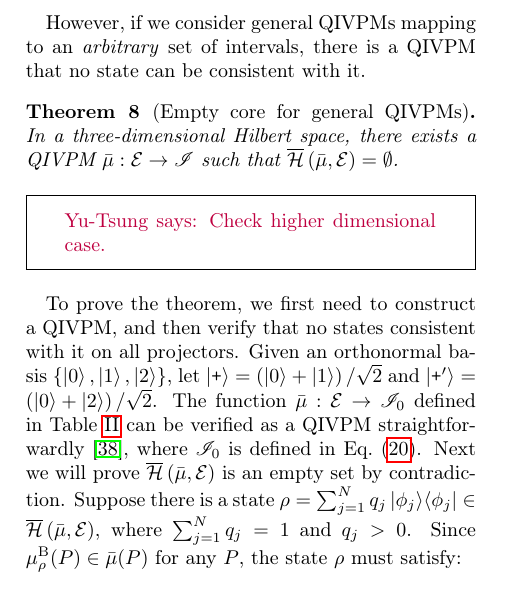
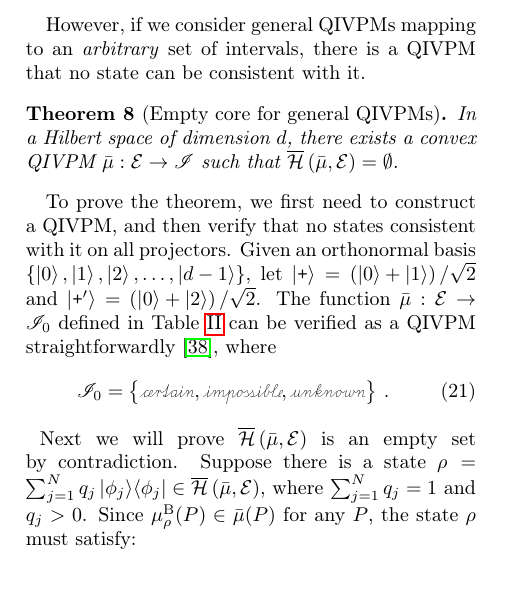
Before and after one commit to yuttai/Contextuality-and-Nonlocality-in-Discrete-Quantum-Theory, a LaTeX paper (prop_letter.tex): part of one column of page 9 of 12, cut so that both start at the same text. Compiled offline with pdfLaTeX.

Commit message:
prop_letter.tex \section{Gleason} Updating...

```diff
--- a/prop_letter.tex
+++ b/prop_letter.tex
@@ -1139,18 +1139,19 @@ set of intervals, there is a QIVPM that no state can be consistent
 with it.
 
 \begin{thm}[Empty core for general QIVPMs]\label{thm:Non-extensible-of-Gleason's}In
-a three-dimensional Hilbert space, there exists a QIVPM~$\bar{\mu}:\events\rightarrow\mathscr{I}$
+a Hilbert space of dimension~$d$, there exists a convex QIVPM~$\bar{\mu}:\events\rightarrow\mathscr{I}$
 such that $\coreBorn\left(\bar{\mu},\events\right)=\emptyset$.\end{thm}
-
-\yutsung{Check higher dimensional case.}
 
 To prove the theorem, we first need to construct a QIVPM, and then
 verify that no states consistent with it on all projectors. Given
-an orthonormal basis $\left\{ \ket{0},\ket{1},\ket{2}\right\} $,
+an orthonormal basis $\left\{ \ket{0},\ket{1},\ket{2},\ldots,\ket{d-1}\right\} $,
 let $\ket{\ps}=\left(\ket{0}+\ket{1}\right)/\sqrt{2}$ and $\ket{\ps'}=\left(\ket{0}+\ket{2}\right)/\sqrt{2}$.
 The function~$\bar{\mu}:\events\rightarrow\mathscr{I}_{0}$ defined
 in Table~\ref{tab:non-Born-QIVPM} can be verified as a QIVPM straightforwardly~\citep{HOSTunpublished},
-where $\mathscr{I}_{0}$ is defined in Eq.~(\ref{eq:3-value-intervals}).
+where
+\begin{equation}
+\mathscr{I}_{0}=\left\{ \necess,\imposs,\unknown\right\} \,.\label{eq:3-value-intervals}
+\end{equation}
 \begin{table}
 \caption{\label{tab:non-Born-QIVPM}Define a QIVPM~$\bar{\mu}:\events\rightarrow\mathscr{I}_{0}$
 on the three-dimensional Hilbert space. The projectors mapping to
```
Also changed, not shown: prop_letter.tex (2 more changed lines), 1 other file.
